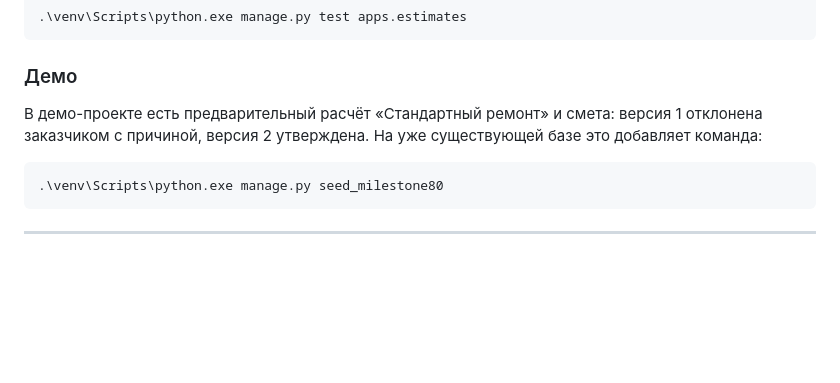
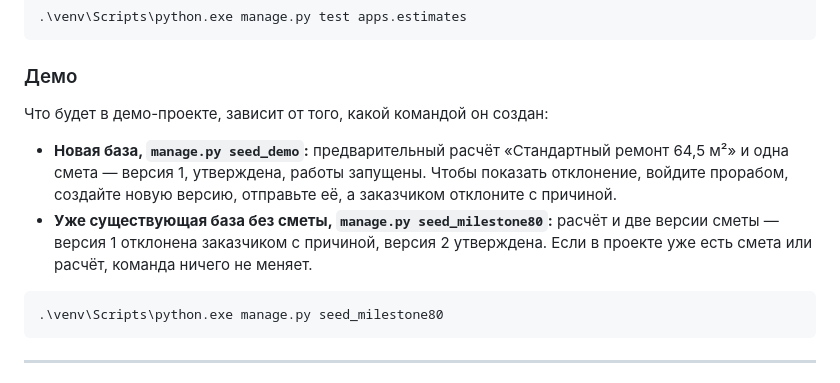
Before and after one commit to baizakovislam-ai/Apartment_renovation, a Markdown page: docs/ISLAM_PART.md, the part around the change. Rendered like a GitHub page; blank space fills up the shorter version.

Commit message:
Документация: верное описание демо-сметы
В ISLAM_PART.md было сказано, что в демо всегда есть отклонённая
версия 1 и утверждённая версия 2. На новой базе seed_demo создаёт
одну утверждённую версию, а две версии появляются только через
seed_milestone80 на базе без сметы. Описаны оба случая.

Co-Authored-By: Claude Opus 5.5 <noreply@anthropic.com>

````diff
--- a/docs/ISLAM_PART.md
+++ b/docs/ISLAM_PART.md
@@ -287,7 +287,10 @@
 
 ### Демо
 
-В демо-проекте есть предварительный расчёт «Стандартный ремонт» и смета: версия 1 отклонена заказчиком с причиной, версия 2 утверждена. На уже существующей базе это добавляет команда:
+Что будет в демо-проекте, зависит от того, какой командой он создан:
+
+* **Новая база, `manage.py seed_demo`:** предварительный расчёт «Стандартный ремонт 64,5 м²» и одна смета — версия 1, утверждена, работы запущены. Чтобы показать отклонение, войдите прорабом, создайте новую версию, отправьте её, а заказчиком отклоните с причиной.
+* **Уже существующая база без сметы, `manage.py seed_milestone80`:** расчёт и две версии сметы — версия 1 отклонена заказчиком с причиной, версия 2 утверждена. Если в проекте уже есть смета или расчёт, команда ничего не меняет.
 
 ```powershell
 .\venv\Scripts\python.exe manage.py seed_milestone80
````
